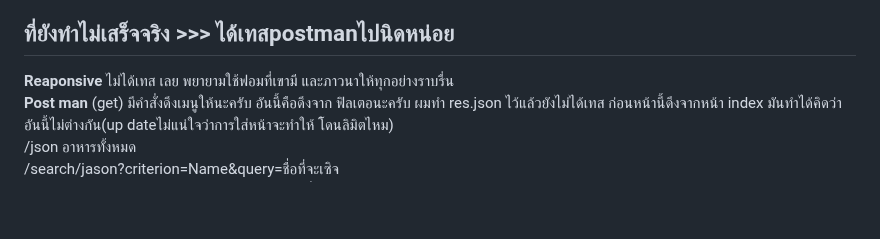
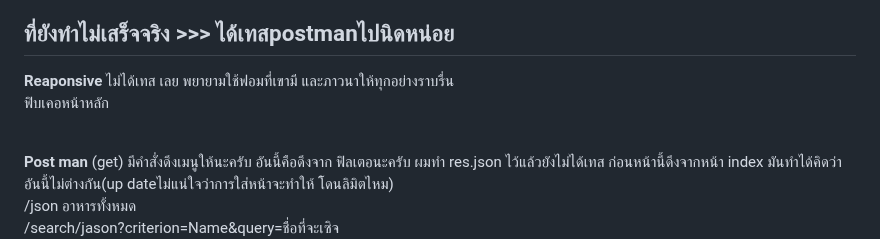
Before and after one commit to domonkitti/510529-wongnok-recipe, a Markdown page: README.md, the part around the change. Drawn GitHub-style; blank space fills up the shorter version.

```diff
--- a/README.md
+++ b/README.md
@@ -32,6 +32,8 @@ Wong nok project
 ที่ยังทำไม่เสร็จจริง >>> ได้เทสpostmanไปนิดหน่อย
 --------------------------------------------------------------------------------------
 **Reaponsive** ไม่ได้เทส เลย พยายามใช้ฟอมที่เขามี และภาวนาให้ทุกอย่างราบรื่น
+<br />ฟิบเคอหน้าหลัก
+
 <br />**Post man** (get) มีคำสั่งดึงเมนูให้นะครับ อันนี้คือดึงจาก ฟิลเตอนะครับ ผมทำ res.json ไว้แล้วยังไม่ได้เทส ก่อนหน้านี้ดึงจากหน้า index มันทำได้คิดว่าอันนี้ไม่ต่างกัน(up dateไม่แน่ใจว่าการใส่หน้าจะทำให้ โดนลิมิตไหม)
 <br />/json อาหารทั้งหมด
 <br />/search/jason?criterion=Name&query=ชื่อที่จะเซิจ
```
